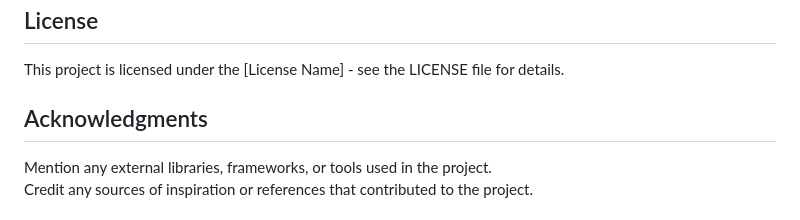
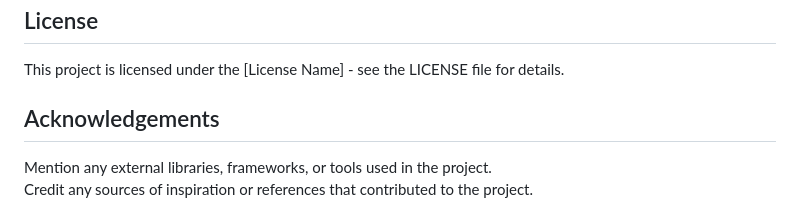
Before and after one commit to sbains2303/AI-Chatbots, a Markdown page: README.md, the part around one of its changes. Drawn GitHub-style.

```diff
--- a/README.md
+++ b/README.md
@@ -27,7 +27,7 @@ For detailed documentation and usage instructions, refer to the Wiki.
 
 This project is licensed under the [License Name] - see the LICENSE file for details.
 
-## Acknowledgments
+## Acknowledgements
 
 Mention any external libraries, frameworks, or tools used in the project.
 Credit any sources of inspiration or references that contributed to the project.
```
Also changed, not shown: other parts of README.md (+3 -3 lines).
